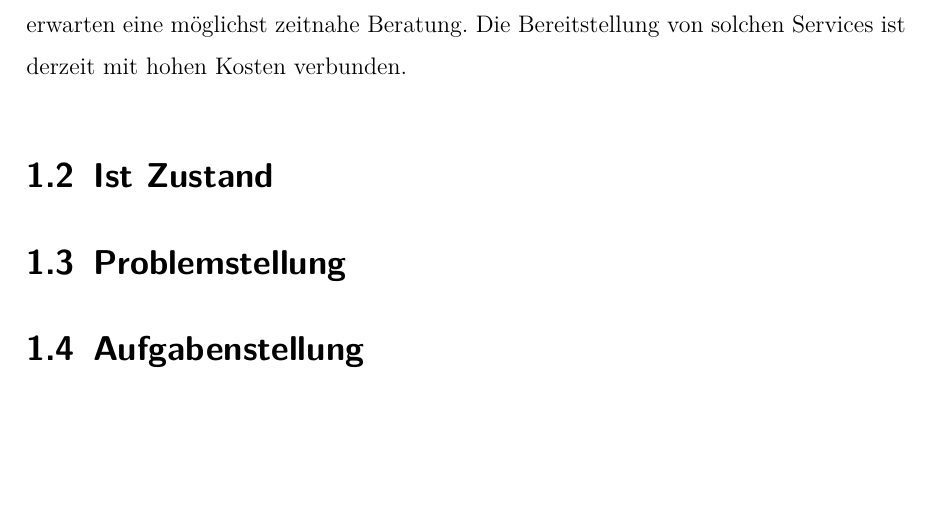
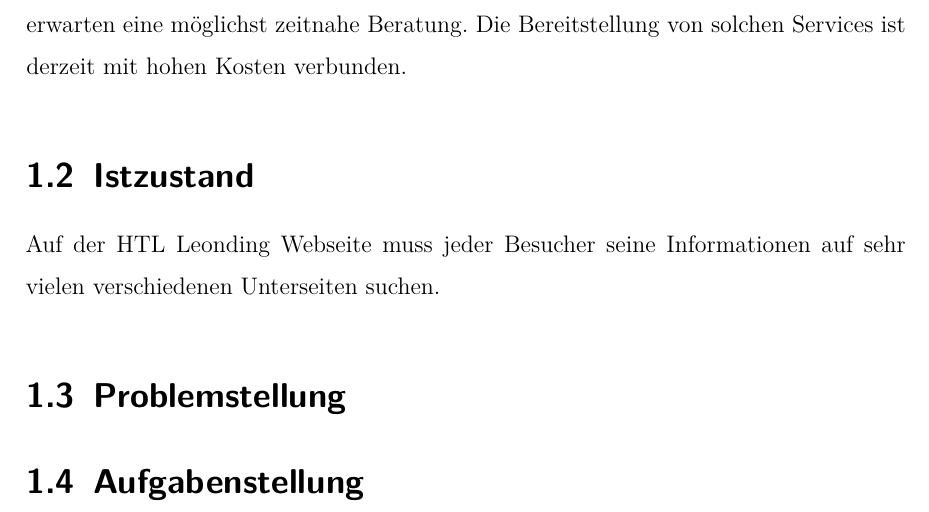
Before and after one commit to starkalukas/2021-da-chatbot-thesis, a LaTeX thesis (thesis.tex, which reads sections/introduction.tex): part of page 7 of 20, cut so that both start at the same text, the shorter picture padded with empty space. Compiled offline with XeLaTeX.

Commit message:
update things

```diff
--- a/sections/introduction.tex
+++ b/sections/introduction.tex
@@ -2,9 +2,9 @@
 \setauthor{Felix Dumfarth}
 Zahlreiche Organisationen bauen heutzutage auf eine starke Webpräsenz und wickeln darauf komplexe Produkt- oder Leistungsfunktionalitäten ab. Eine wichtige Rolle spielt dabei nicht nur der Kundenservice sondern auch die Kommunikation, denn die Nutzer erwarten eine möglichst zeitnahe Beratung. Die Bereitstellung von solchen Services ist derzeit mit hohen Kosten verbunden.
 
-\section{Ist Zustand}
+\section{Istzustand}
 \setauthor{Felix Dumfarth}
-
+Auf der HTL Leonding Webseite muss jeder Besucher seine Informationen auf sehr vielen verschiedenen Unterseiten suchen.
 
 
 \section{Problemstellung}
```
Also changed, not shown: thesis.pdf.
